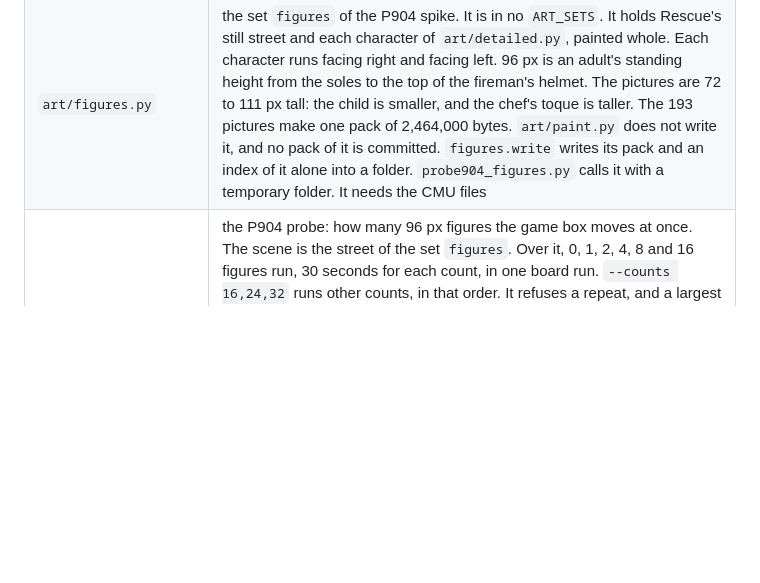
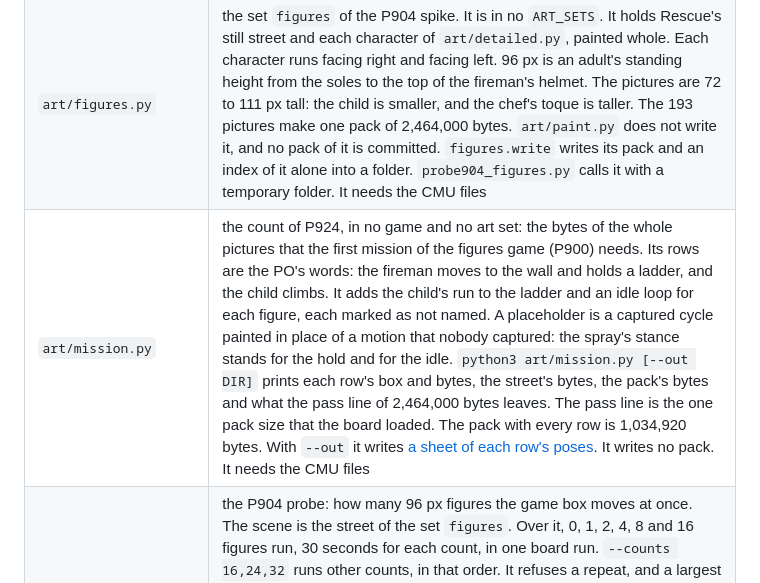
Before and after one commit to xmejkal/pixel-games, a Markdown page: README.md, the part around the change. Rendered like a GitHub page; blank space fills up the shorter version.

```diff
--- a/README.md
+++ b/README.md
@@ -16,6 +16,7 @@ The repository is also a log of how the games got smooth: every step was measure
 | `art/moves.py` | the moves of the P904 spike, in no game and no art set: the jump, the forward jump and the ladder climb of `art/mocap.py`, painted 96 px tall by the painter of `art/detailed.py`. Each pose stands on its picture's last row, and how far the picture goes forward and up is kept beside it. `python3 art/moves.py --out DIR` writes [a sheet of the fireman's three moves](docs/screenshots/p904/moves-sheet.png) and [a clip of a fireman climbing a ladder, a footballer and a child jumping and an acrobat jumping forward across the street](docs/screenshots/p904/moves.webp), and prints each move's box, bytes and time a pose and each character's plays in the clip. It needs the CMU files |
 | `art/makers.py` | the three makers of the P904 spike, in no game and no art set: the fireman's run made three ways, for the eye to judge which way the board should make a figure. `whole` is the painter of `art/detailed.py`; `flat` paints the same shapes in flat fills, one colour a pixel, as a C painter can; `cutout` puts painted parts together at the pose's joints, each part turned to the nearest of 32 steps, 11.25 degrees apart (cutout animation). `python3 art/makers.py --out DIR` writes [a sheet of the run by each maker, one pose at 3x and the cutout's parts with their names](docs/screenshots/p904/makers-sheet.png) and [a clip of the run in place, left to right whole, flat and cutout](docs/screenshots/p904/makers.webp). It prints what each maker's run costs the board in bytes: for `flat` the poses only, with no code and no time; for `cutout` the pictures' pixels only, which hold only if the board mirrors a part for the other facing. Its last line is the cutout's worst miss, in px from where a part's end lands to the pose's joint there. It needs the CMU files |
 | `art/figures.py` | the set `figures` of the P904 spike. It is in no `ART_SETS`. It holds Rescue's still street and each character of `art/detailed.py`, painted whole. Each character runs facing right and facing left. 96 px is an adult's standing height from the soles to the top of the fireman's helmet. The pictures are 72 to 111 px tall: the child is smaller, and the chef's toque is taller. The 193 pictures make one pack of 2,464,000 bytes. `art/paint.py` does not write it, and no pack of it is committed. `figures.write` writes its pack and an index of it alone into a folder. `probe904_figures.py` calls it with a temporary folder. It needs the CMU files |
+| `art/mission.py` | the count of P924, in no game and no art set: the bytes of the whole pictures that the first mission of the figures game (P900) needs. Its rows are the PO's words: the fireman moves to the wall and holds a ladder, and the child climbs. It adds the child's run to the ladder and an idle loop for each figure, each marked as not named. A placeholder is a captured cycle painted in place of a motion that nobody captured: the spray's stance stands for the hold and for the idle. `python3 art/mission.py [--out DIR]` prints each row's box and bytes, the street's bytes, the pack's bytes and what the pass line of 2,464,000 bytes leaves. The pass line is the one pack size that the board loaded. The pack with every row is 1,034,920 bytes. With `--out` it writes [a sheet of each row's poses](docs/screenshots/p924/mission-sheet.png). It writes no pack. It needs the CMU files |
 | `probe904_figures.py` | the P904 probe: how many 96 px figures the game box moves at once. The scene is the street of the set `figures`. Over it, 0, 1, 2, 4, 8 and 16 figures run, 30 seconds for each count, in one board run. `--counts 16,24,32` runs other counts, in that order. It refuses a repeat, and a largest count under 2 or a multiple of 5. The box prints its frame rate for each count. Run `python3 probe904_figures.py [--dry-run] [--counts A,B,...]` on the Mac. It refuses a box that has an `:art_index.py`. It copies the set's pack and an index of it alone to the board. It runs the probe once, with a time limit: 30 seconds for each count, plus 120 seconds. It writes the lines to the first free log of `logs/run-p904-2c.log`, `logs/run-p904-2c-2.log` and on, so no log is overwritten. At the end it removes both copies and resets the board, also after a failed board run. `--dry-run` prints the board commands and runs none. `--help` gives each line it prints and the recovery by hand |
 | `engine/` | a git submodule: [pixel-engine](https://github.com/xmejkal/pixel-engine), the C engine (bodies, balls, the heat field) with its Mac tests. Its own submodule `engine/driver/` is the [s3lcd fork](https://github.com/xmejkal/s3lcd), the C display driver with `frame.c`, a DMA send of one frame and partial updates |
 | `tests/` | the tests that run on a computer, with no board: `python3 -B -m unittest discover tests` from the repository root (the C ones need clang). The engine's own tests run with the same command in `engine/`. `tests.test_golden` is the net (P846): every game's frames (pinned frames, one hash chained over the whole run, each kind of game-over card), its cue table, cues and their sound, the box's game and switch lines and the mixer's samples pinned by hashes in `tests/golden/`, one process per subject, 8 at a time; `NET_TIER=fast python3 -B -m unittest tests.test_golden` (the story run) compares frames 1 to 5 only, and `python3 -B -m unittest tests.test_golden tests.test_golden_negative` is the full tier with the negative tests, which prove the net catches a change. It needs clang and the MicroPython clone, and fails without them. `tools/render_scene.py --golden tests/golden` writes the hashes, only on the baseline commit |
```
Also changed, not shown: docs/screenshots/p924/mission-sheet.png (added), 3 other files.
